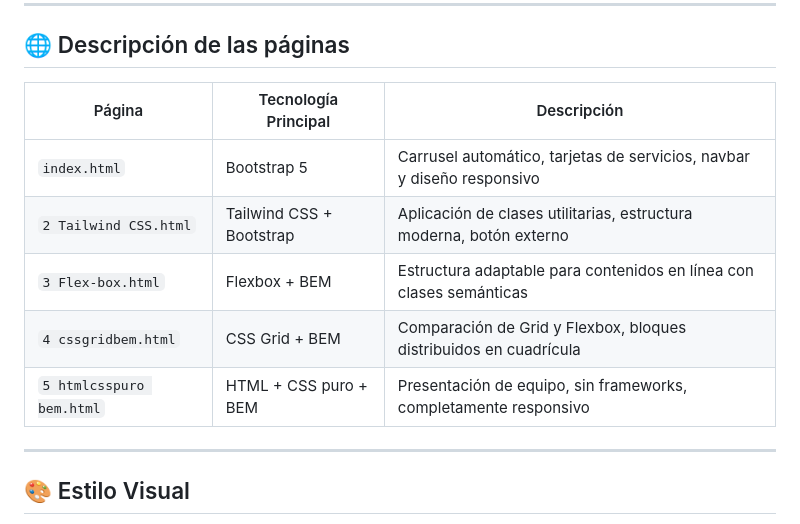
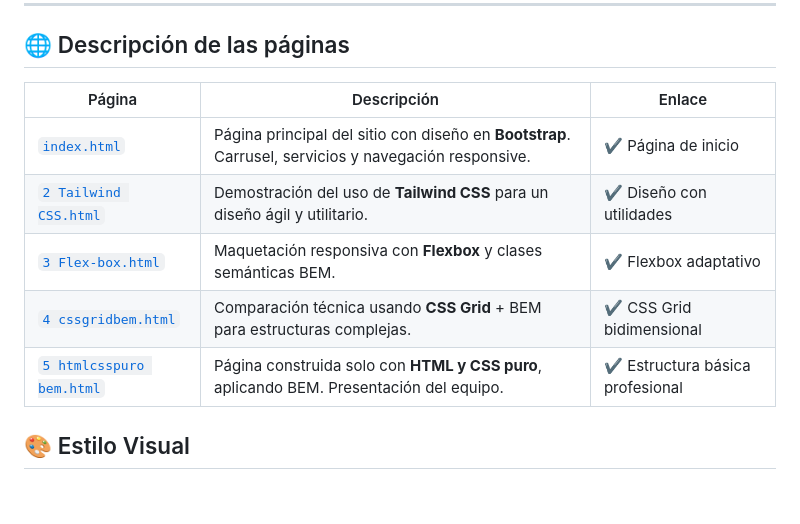
Before and after one commit to fabianmt05/zentcorp.github.io, a Markdown page: readme.md, the part around the change. Rendered like a GitHub page; blank space fills up the shorter version.

```diff
--- a/readme.md
+++ b/readme.md
@@ -37,15 +37,14 @@ Zentcorp/
 
 ## 🌐 Descripción de las páginas
 
-| Página                      | Tecnología Principal     | Descripción                                                                 |
-|----------------------------|--------------------------|-----------------------------------------------------------------------------|
-| `index.html`               | Bootstrap 5              | Carrusel automático, tarjetas de servicios, navbar y diseño responsivo     |
-| `2 Tailwind CSS.html`      | Tailwind CSS + Bootstrap | Aplicación de clases utilitarias, estructura moderna, botón externo        |
-| `3 Flex-box.html`          | Flexbox + BEM            | Estructura adaptable para contenidos en línea con clases semánticas        |
-| `4 cssgridbem.html`        | CSS Grid + BEM           | Comparación de Grid y Flexbox, bloques distribuidos en cuadrícula          |
-| `5 htmlcsspuro bem.html`   | HTML + CSS puro + BEM    | Presentación de equipo, sin frameworks, completamente responsivo           |
+| Página                        | Descripción                                                                                       | Enlace                        |
+|------------------------------|---------------------------------------------------------------------------------------------------|-------------------------------|
+| [`index.html`](index.html)                     | Página principal del sitio con diseño en **Bootstrap**. Carrusel, servicios y navegación responsive.   | ✔️ Página de inicio           |
+| [`2 Tailwind CSS.html`](2%20Tailwind%20CSS.html) | Demostración del uso de **Tailwind CSS** para un diseño ágil y utilitario.                            | ✔️ Diseño con utilidades      |
+| [`3 Flex-box.html`](3%20Flex-box.html)         | Maquetación responsiva con **Flexbox** y clases semánticas BEM.                                      | ✔️ Flexbox adaptativo         |
+| [`4 cssgridbem.html`](4%20cssgridbem.html)     | Comparación técnica usando **CSS Grid** + BEM para estructuras complejas.                             | ✔️ CSS Grid bidimensional     |
+| [`5 htmlcsspuro bem.html`](5%20htmlcsspuro%20bem.html) | Página construida solo con **HTML y CSS puro**, aplicando BEM. Presentación del equipo.               | ✔️ Estructura básica profesional |
 
----
 
 ## 🎨 Estilo Visual
 
```
